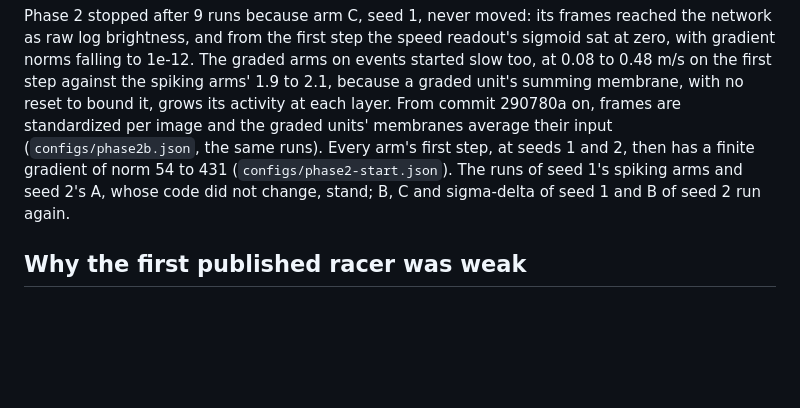
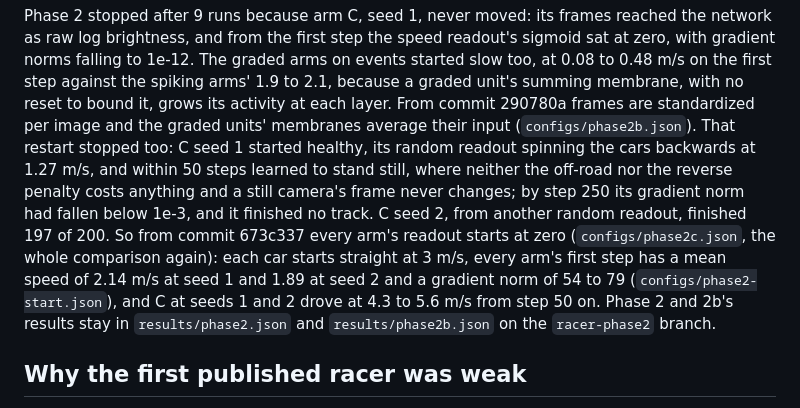
Before and after one commit to AshishKumar4/sparx, a Markdown page: research/racer/README.md, the part around the change. GitHub-like rendering; blank space fills up the shorter version.

Commit message:
research(racer): why Phase 2 restarted twice: raw frames and summing graded membranes, then a stand-still minimum from a random readout

```diff
--- a/research/racer/README.md
+++ b/research/racer/README.md
@@ -24,11 +24,16 @@ Phase 2 stopped after 9 runs because arm C, seed 1, never moved: its frames reac
 brightness, and from the first step the speed readout's sigmoid sat at zero, with gradient norms falling to
 1e-12. The graded arms on events started slow too, at 0.08 to 0.48 m/s on the first step against the
 spiking arms' 1.9 to 2.1, because a graded unit's summing membrane, with no reset to bound it, grows its
-activity at each layer. From commit 290780a on, frames are standardized per image and the graded units'
-membranes average their input (`configs/phase2b.json`, the same runs). Every arm's first step, at seeds 1
-and 2, then has a finite gradient of norm 54 to 431 (`configs/phase2-start.json`). The runs of seed 1's
-spiking arms and seed 2's A, whose code did not change, stand; B, C and sigma-delta of seed 1 and B of
-seed 2 run again.
+activity at each layer. From commit 290780a frames are standardized per image and the graded units'
+membranes average their input (`configs/phase2b.json`). That restart stopped too: C seed 1 started
+healthy, its random readout spinning the cars backwards at 1.27 m/s, and within 50 steps learned to stand
+still, where neither the off-road nor the reverse penalty costs anything and a still camera's frame never
+changes; by step 250 its gradient norm had fallen below 1e-3, and it finished no track. C seed 2, from
+another random readout, finished 197 of 200. So from commit 673c337 every arm's readout starts at zero
+(`configs/phase2c.json`, the whole comparison again): each car starts straight at 3 m/s, every arm's first
+step has a mean speed of 2.14 m/s at seed 1 and 1.89 at seed 2 and a gradient norm of 54 to 79
+(`configs/phase2-start.json`), and C at seeds 1 and 2 drove at 4.3 to 5.6 m/s from step 50 on. Phase 2
+and 2b's results stay in `results/phase2.json` and `results/phase2b.json` on the `racer-phase2` branch.
 
 ## Why the first published racer was weak
 
```
